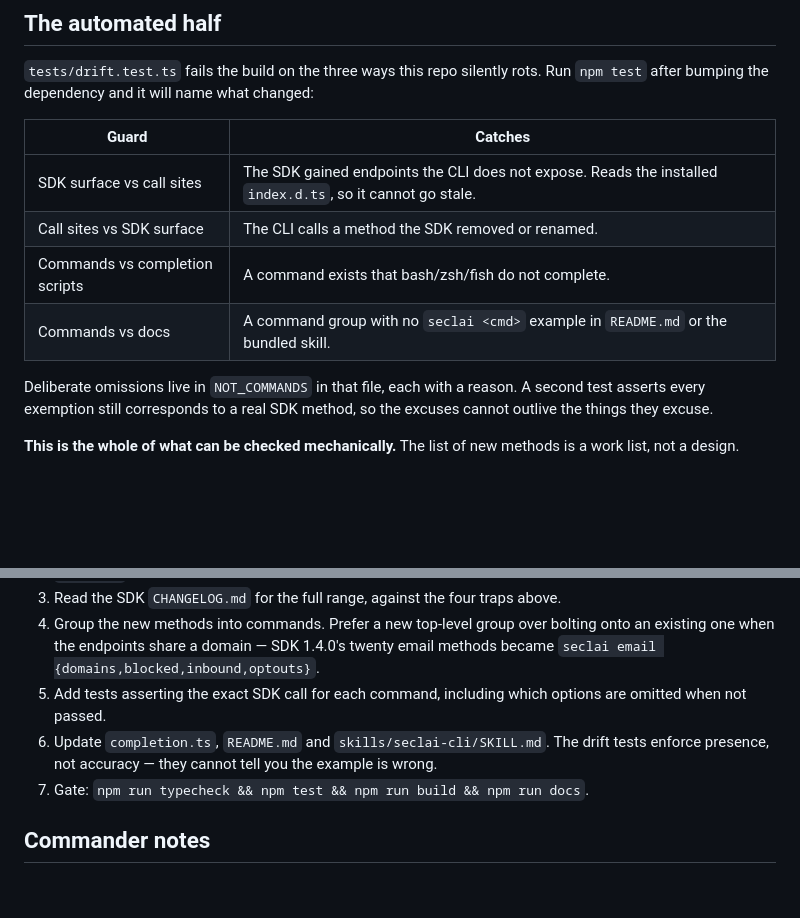
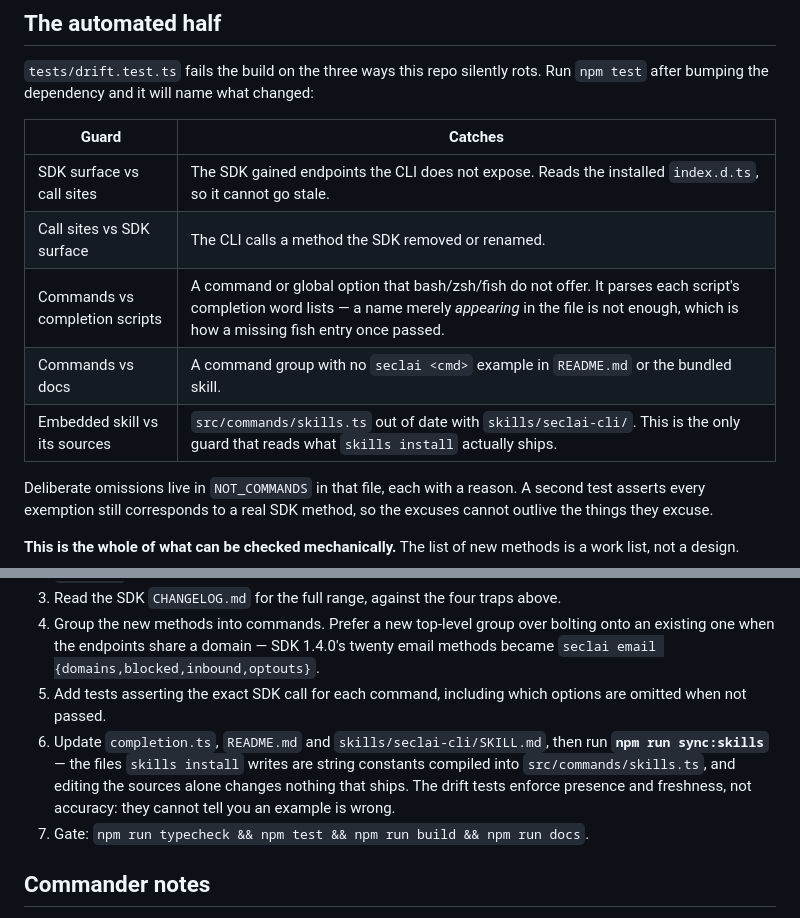
Before and after one commit to seclai/seclai-cli, a Markdown page: SKILL.md, 2 parts joined by grey strips. Rendered like a GitHub page; blank space fills up the shorter version.

Commit message:
Squashed '.claude/skills/seclai-cli-sync/' changes from 31b1137..2c21e99
2c21e99 Updated the CLI sync skill

git-subtree-dir: .claude/skills/seclai-cli-sync
git-subtree-split: 2c21e99ece8b0e5c55aff9f8227951de5d191720

```diff
--- a/SKILL.md
+++ b/SKILL.md
@@ -31,8 +31,9 @@ Run `npm test` after bumping the dependency and it will name what changed:
 | --- | --- |
 | SDK surface vs call sites | The SDK gained endpoints the CLI does not expose. Reads the installed `index.d.ts`, so it cannot go stale. |
 | Call sites vs SDK surface | The CLI calls a method the SDK removed or renamed. |
-| Commands vs completion scripts | A command exists that bash/zsh/fish do not complete. |
+| Commands vs completion scripts | A command or global option that bash/zsh/fish do not offer. It parses each script's completion word lists — a name merely *appearing* in the file is not enough, which is how a missing fish entry once passed. |
 | Commands vs docs | A command group with no `seclai <cmd>` example in `README.md` or the bundled skill. |
+| Embedded skill vs its sources | `src/commands/skills.ts` out of date with `skills/seclai-cli/`. This is the only guard that reads what `skills install` actually ships. |
 
 Deliberate omissions live in `NOT_COMMANDS` in that file, each with a reason. A
 second test asserts every exemption still corresponds to a real SDK method, so
@@ -94,9 +95,11 @@ not a preference: a CLI's output is a scripting interface.
    twenty email methods became `seclai email {domains,blocked,inbound,optouts}`.
 5. Add tests asserting the exact SDK call for each command, including which
    options are omitted when not passed.
-6. Update `completion.ts`, `README.md` and `skills/seclai-cli/SKILL.md`. The
-   drift tests enforce presence, not accuracy — they cannot tell you the example
-   is wrong.
+6. Update `completion.ts`, `README.md` and `skills/seclai-cli/SKILL.md`, then run
+   **`npm run sync:skills`** — the files `skills install` writes are string
+   constants compiled into `src/commands/skills.ts`, and editing the sources
+   alone changes nothing that ships. The drift tests enforce presence and
+   freshness, not accuracy: they cannot tell you an example is wrong.
 7. Gate: `npm run typecheck && npm test && npm run build && npm run docs`.
 
 ## Commander notes
```
